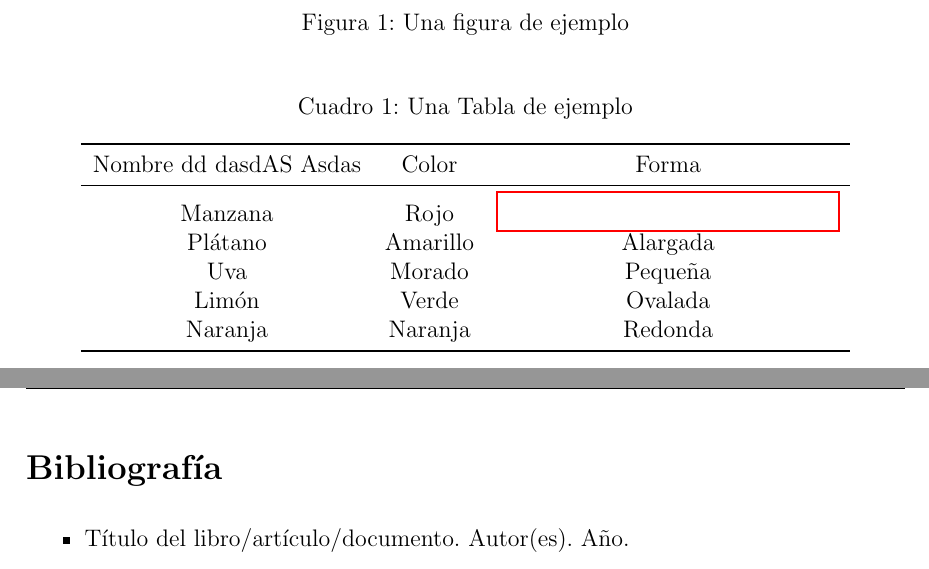
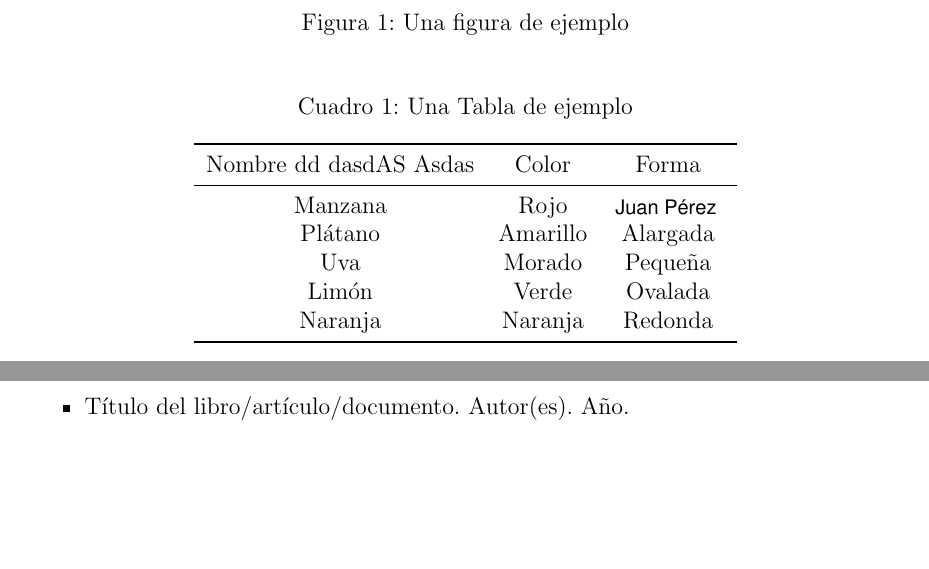
Before and after one commit to asolear/aaa, a LaTeX document (docs/pruebas/ztrastero/UNE.tex): two parts of pages 4 and 5 of 5, joined at a grey line, cut so that both start at the same text, the shorter picture padded with empty space. Compiled offline with pdfLaTeX.

Commit message:
rr dom 08 dic 2024 17:25:42 CET

```diff
--- a/docs/pruebas/ztrastero/UNE.tex
+++ b/docs/pruebas/ztrastero/UNE.tex
@@ -7,7 +7,7 @@
 \usepackage{titlesec}
 \usepackage{geometry}
 \usepackage{fancyhdr}
-\usepackage{hyperref}
+\usepackage[pdftex,pdfencoding=auto]{hyperref}
 \usepackage{setspace}
 % agregados
 \usepackage{tikz} % Para diagramas
@@ -19,7 +19,10 @@
 \usepackage{fancyhdr} % Para personalizar encabezados y pies de página
 \usepackage{pgfplotstable}
 \usepackage{booktabs}
-
+\let\OldTextField\TextField
+\renewcommand{\TextField}[2][]{%
+  \raisebox{-0.3ex}{\OldTextField[height=.85em,  bordercolor={1 1 1}, backgroundcolor={1 1 1},#1]{#2}}%
+}
 %
 % Configuración de márgenes
 \geometry{left=3cm, right=2.5cm, top=3cm, bottom=2.5cm}
@@ -31,13 +34,15 @@
 % Configuración del encabezado y pie de página
 \pagestyle{fancy}
 \fancyhf{}
-\fancyhead[L]{Norma UNE}
+\fancyhead[L]{}
 \fancyfoot[C]{\thepage}
 
 % Configuración de interlineado
 \setstretch{1.5}
 
 \begin{document}
+\begin{Form}
+
 
 % Portada
 \begin{titlepage}
@@ -123,7 +128,7 @@ En esta sección se incluyen tablas, gráficos, cálculos o documentos adicional
 % Datos no numéricos
 \pgfplotstableread[col sep=comma]{
     Nombre dd dasdAS Asdas,Color,Forma
-    Manzana,Rojo,{\TextField[name=Tecnico,width=6cm]{}}
+    Manzana,Rojo,{\TextField[name=Tecnico,width=2cm,default=Juan Pérez]{}}
     Plátano,Amarillo,Alargada
     Uva,Morado,Pequeña
     Limón,Verde,Ovalada
```
Also changed, not shown: docs/pruebas/ztrastero/UNE.pdf, docs/pruebas/ztrastero/UNE.tex (1 more changed lines), 4 other files.
